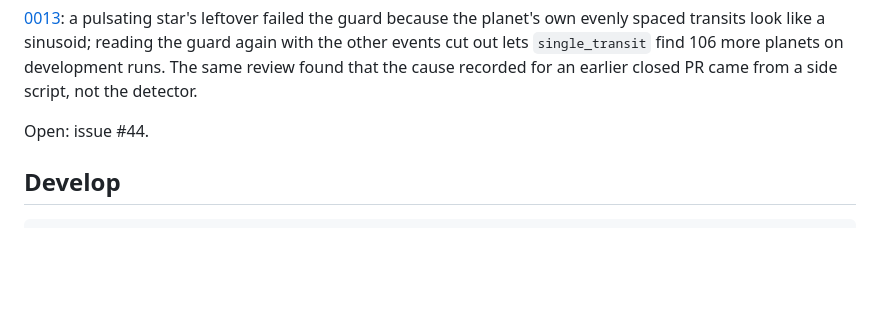
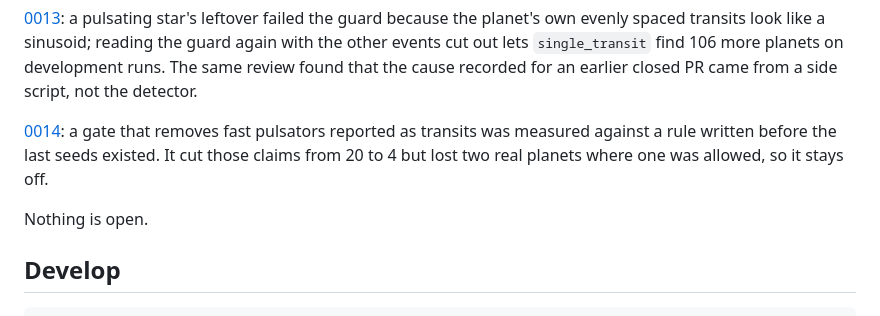
Before and after one commit to cdcoonce/skywatch, a Markdown page: README.md, the part around the change. Rendered like a GitHub page; blank space fills up the shorter version.

Commit message:
docs: build log 0014 (a trade not taken); README status

```diff
--- a/README.md
+++ b/README.md
@@ -116,7 +116,12 @@ other events cut out lets `single_transit` find 106 more planets on
 development runs. The same review found that the cause recorded for an
 earlier closed PR came from a side script, not the detector.
 
-Open: issue #44.
+[0014](docs/log/0014-a-trade-not-taken.md): a gate that removes fast
+pulsators reported as transits was measured against a rule written before the
+last seeds existed. It cut those claims from 20 to 4 but lost two real planets
+where one was allowed, so it stays off.
+
+Nothing is open.
 
 ## Develop
 
```
Also changed, not shown: docs/log/0014-a-trade-not-taken.md (added, +77 -0 lines).
